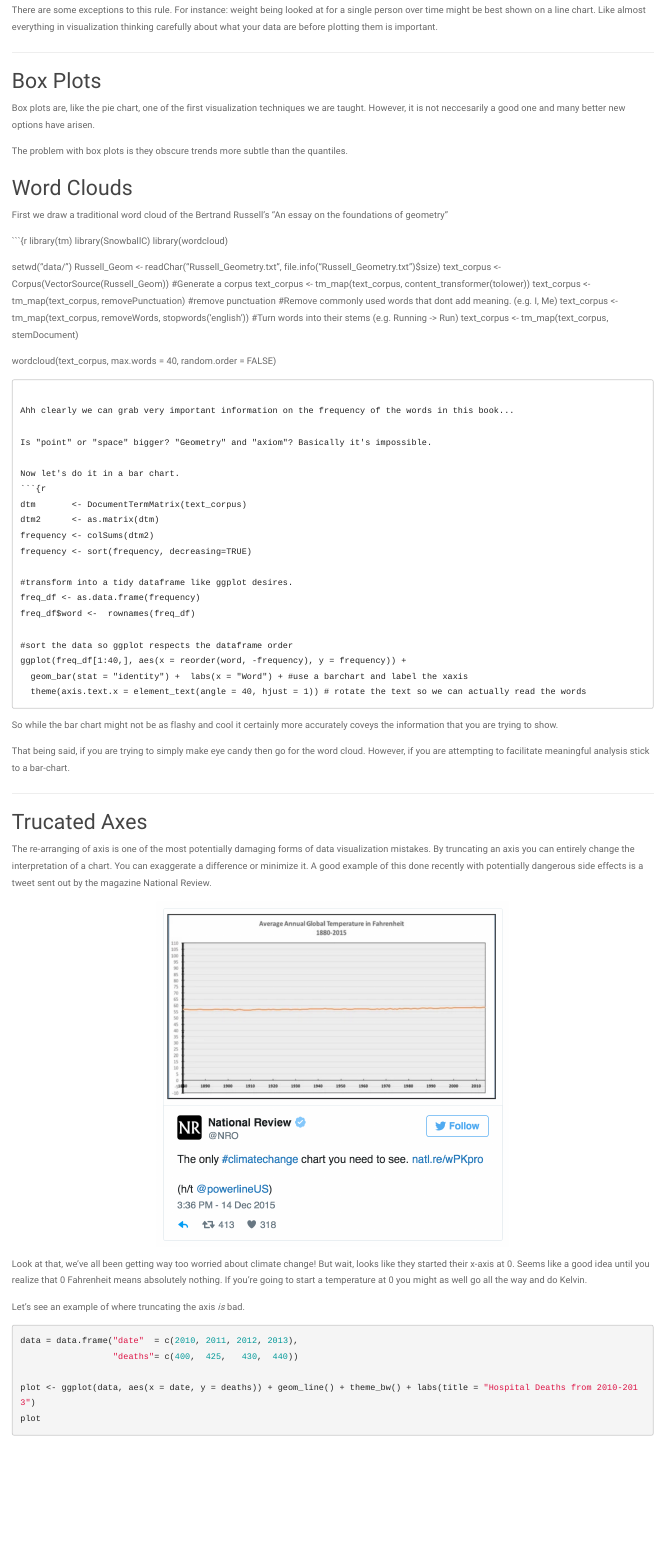
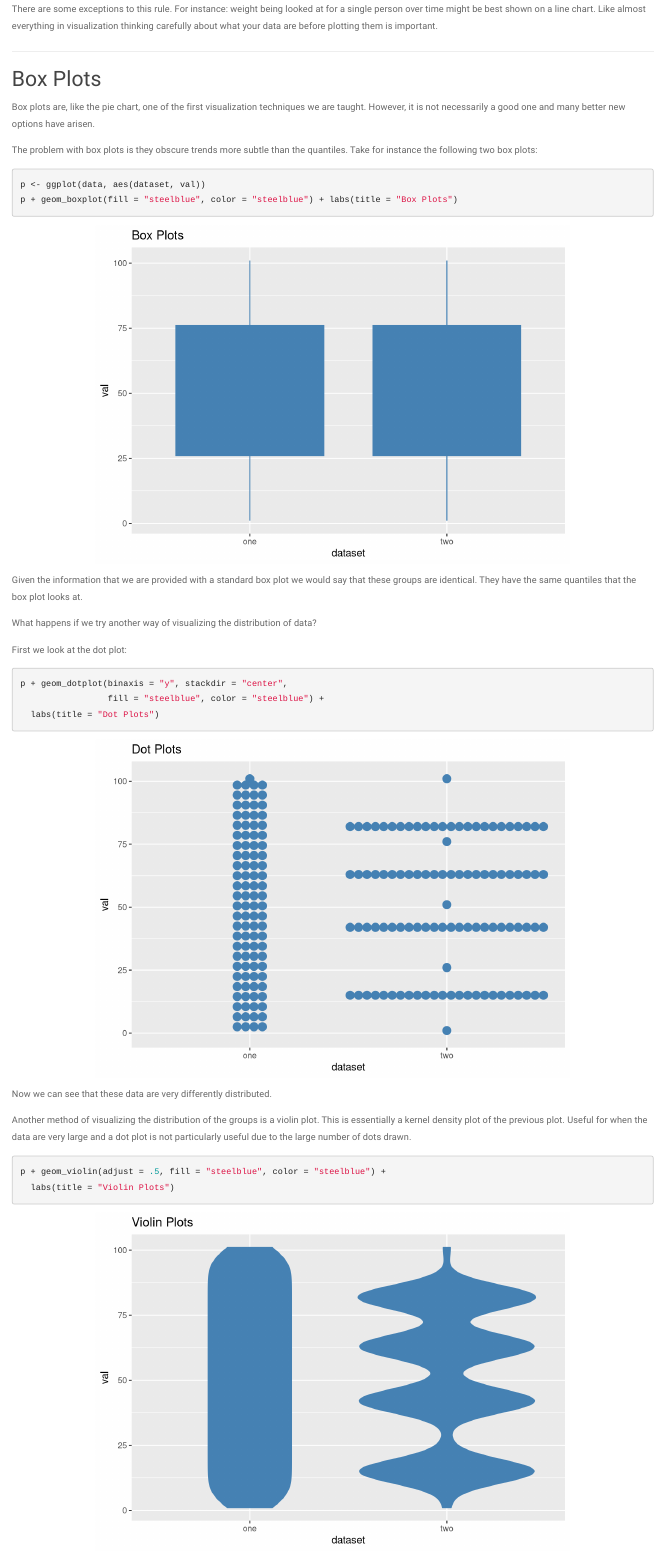
Before and after one commit to nstrayer/visualization_in_r, an R Markdown document (presentation.Rmd): the page in a window 1100 px wide, from 4690 px down before the commit and from 5480 px down after it, so that both start at the same text. Rendered offline with R 4.5, knitr and Pandoc, with nearby package versions; code that draws random numbers runs with fixed seeds of ours; some code elsewhere in the file could not run offline.

Commit message:
Final presentation (or at least close)

````diff
--- a/presentation.Rmd
+++ b/presentation.Rmd
@@ -136,10 +151,61 @@ There are some exceptions to this rule. For instance: weight being looked at for
 
 ---
 
-## <a name="boxplots"></a> Box Plots
+## <a name="box-plots"></a> Box Plots
 
-Box plots are, like the pie chart, one of the first visualization techniques we are taught. However, it is not neccesarily a good one and many better new options have arisen.
+Box plots are, like the pie chart, one of the first visualization techniques we are taught. However, it is not necessarily a good one and many better new options have arisen.
 
-The problem with box plots is they obscure trends more subtle than the quantiles.
+The problem with box plots is they obscure trends more subtle than the quantiles. Take for instance the following two box plots:
+
+```{r, echo=FALSE}
+#boxplot code
+
+#generate string of values.
+vals <- runif(100, min = 10, max = 50)
+vals <- sort(vals)
+
+min <- 10 #   1
+q1 <-  15 #   25
+med <- 23 #   50
+q3 <-  34 #   75
+max <- 42 #   100
+
+vals1 = 1:101
+#quantile(vals1, c(0,0.25, 0.5, 0.75, 1))
+
+vals2 = vals1
+vals2[2:25] = 15
+vals2[27:50] = 42
+vals2[52:75] = 63
+vals2[77:100] = 82
+#quantile(vals2, c(0,0.25, 0.5, 0.75, 1))
+
+data = rbind(data.frame(val = vals1, dataset = "one"),
+             data.frame(val = vals2, dataset = "two"))
+```
 
 
+```{r}
+p <- ggplot(data, aes(dataset, val))
+p + geom_boxplot(fill = "steelblue", color = "steelblue") + labs(title = "Box Plots")
+```
+
+Given the information that we are provided with a standard box plot we would say that these groups are identical. They have the same quantiles that the box plot looks at.
+
+What happens if we try another way of visualizing the distribution of data?
+
+First we look at the dot plot:
+
+```{r}
+p + geom_dotplot(binaxis = "y", stackdir = "center",
+                 fill = "steelblue", color = "steelblue") +
+  labs(title = "Dot Plots")
+```
+
+Now we can see that these data are very differently distributed.
+
+Another method of visualizing the distribution of the groups is a violin plot. This is essentially a kernel density plot of the previous plot. Useful for when the data are very large and a dot plot is not particularly useful due to the large number of dots drawn.
+
+```{r}
+p + geom_violin(adjust = .5, fill = "steelblue", color = "steelblue") +
+  labs(title = "Violin Plots")
@@ -149,7 +224,7 @@ The problem with box plots is they obscure trends more subtle than the quantiles
 
 First we draw a traditional word cloud of the Bertrand Russell's "An essay on the foundations of geometry"
 
-```{r
+```{r}
 library(tm)
 library(SnowballC)
 library(wordcloud)
````
Also changed, not shown: presentation.Rmd (30 more changed lines).
